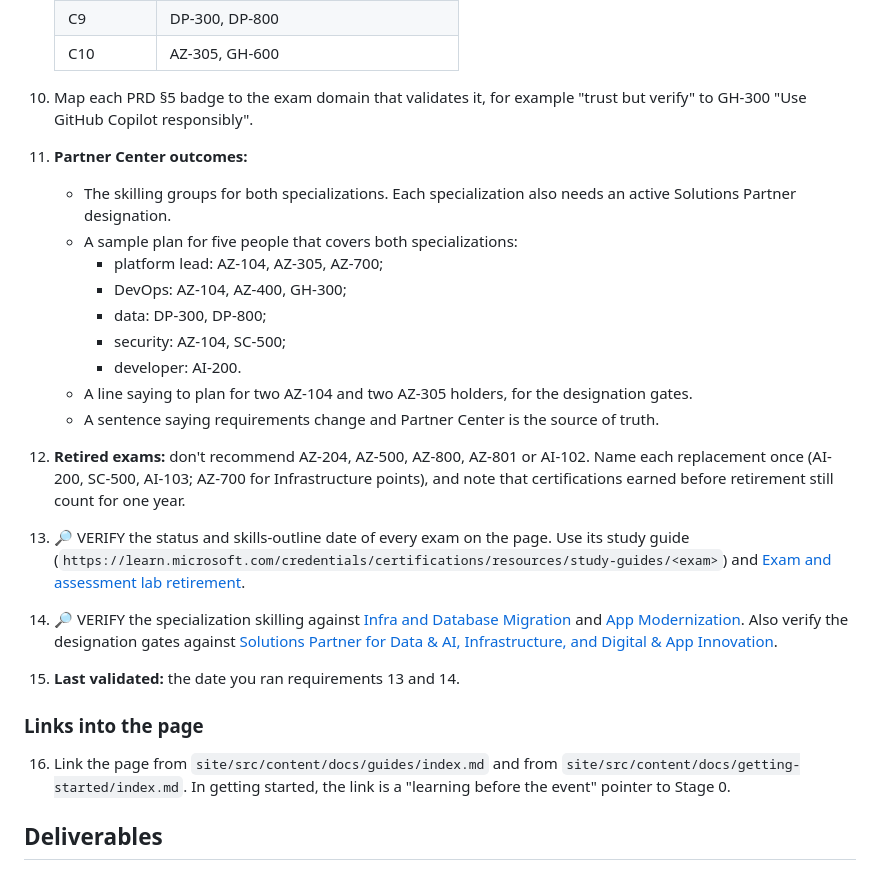
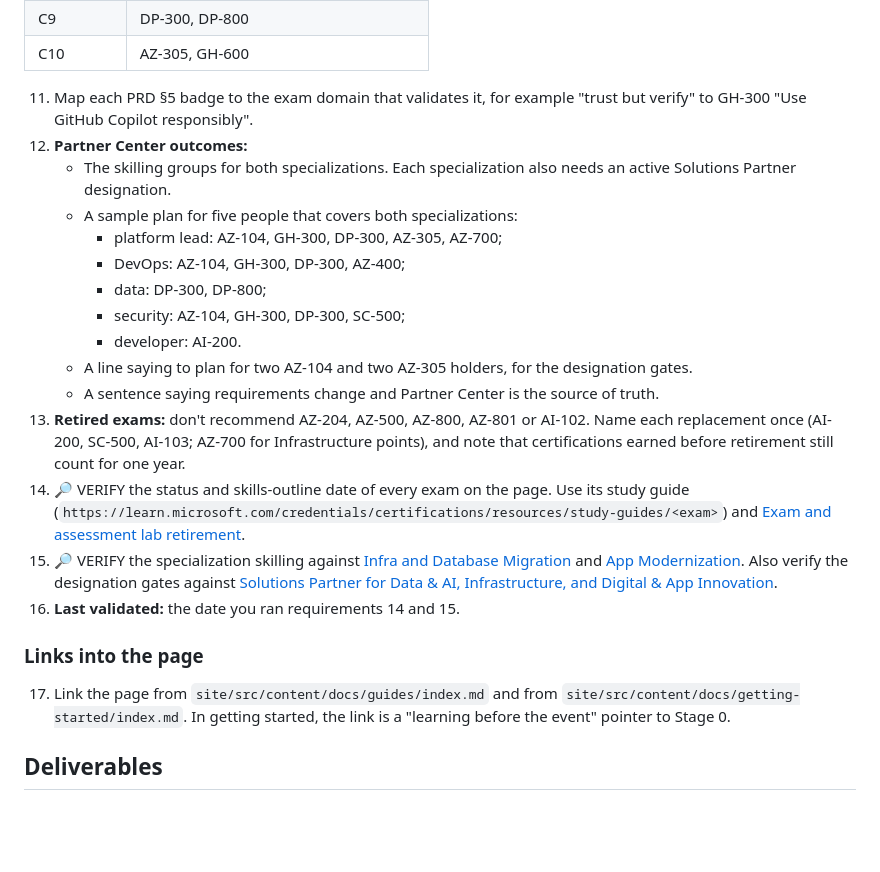
Before and after one commit to jonathan-vella/apex-factory-hackathon, a Markdown page: docs/backlog/B15-learning-path.md, the part around one of its changes. Rendered like a GitHub page; blank space fills up the shorter version.

```diff
--- a/docs/backlog/B15-learning-path.md
+++ b/docs/backlog/B15-learning-path.md
@@ -73,25 +75,25 @@
    | C9 | DP-300, DP-800 |
    | C10 | AZ-305, GH-600 |
 
-10. Map each PRD §5 badge to the exam domain that validates it, for example "trust but verify" to GH-300 "Use GitHub Copilot responsibly".
-11. **Partner Center outcomes:**
+11. Map each PRD §5 badge to the exam domain that validates it, for example "trust but verify" to GH-300 "Use GitHub Copilot responsibly".
+12. **Partner Center outcomes:**
     - The skilling groups for both specializations. Each specialization also needs an active Solutions Partner designation.
     - A sample plan for five people that covers both specializations:
-      - platform lead: AZ-104, AZ-305, AZ-700;
-      - DevOps: AZ-104, AZ-400, GH-300;
+      - platform lead: AZ-104, GH-300, DP-300, AZ-305, AZ-700;
+      - DevOps: AZ-104, GH-300, DP-300, AZ-400;
       - data: DP-300, DP-800;
-      - security: AZ-104, SC-500;
+      - security: AZ-104, GH-300, DP-300, SC-500;
       - developer: AI-200.
     - A line saying to plan for two AZ-104 and two AZ-305 holders, for the designation gates.
     - A sentence saying requirements change and Partner Center is the source of truth.
-12. **Retired exams:** don't recommend AZ-204, AZ-500, AZ-800, AZ-801 or AI-102. Name each replacement once (AI-200, SC-500, AI-103; AZ-700 for Infrastructure points), and note that certifications earned before retirement still count for one year.
-13. 🔎 VERIFY the status and skills-outline date of every exam on the page. Use its study guide (`https://learn.microsoft.com/credentials/certifications/resources/study-guides/<exam>`) and [Exam and assessment lab retirement](https://learn.microsoft.com/credentials/support/retired-certification-exams).
-14. 🔎 VERIFY the specialization skilling against [Infra and Database Migration](https://partner.microsoft.com/en-us/partnership/specialization/infra-and-database-migration) and [App Modernization](https://partner.microsoft.com/en-us/partnership/specialization/app-modernization-on-microsoft-azure). Also verify the designation gates against [Solutions Partner for Data & AI, Infrastructure, and Digital & App Innovation](https://learn.microsoft.com/partner-center/membership/solutions-partner-azure).
-15. **Last validated:** the date you ran requirements 13 and 14.
+13. **Retired exams:** don't recommend AZ-204, AZ-500, AZ-800, AZ-801 or AI-102. Name each replacement once (AI-200, SC-500, AI-103; AZ-700 for Infrastructure points), and note that certifications earned before retirement still count for one year.
+14. 🔎 VERIFY the status and skills-outline date of every exam on the page. Use its study guide (`https://learn.microsoft.com/credentials/certifications/resources/study-guides/<exam>`) and [Exam and assessment lab retirement](https://learn.microsoft.com/credentials/support/retired-certification-exams).
+15. 🔎 VERIFY the specialization skilling against [Infra and Database Migration](https://partner.microsoft.com/en-us/partnership/specialization/infra-and-database-migration) and [App Modernization](https://partner.microsoft.com/en-us/partnership/specialization/app-modernization-on-microsoft-azure). Also verify the designation gates against [Solutions Partner for Data & AI, Infrastructure, and Digital & App Innovation](https://learn.microsoft.com/partner-center/membership/solutions-partner-azure).
+16. **Last validated:** the date you ran requirements 14 and 15.
 
 ### Links into the page
 
-16. Link the page from `site/src/content/docs/guides/index.md` and from `site/src/content/docs/getting-started/index.md`. In getting started, the link is a "learning before the event" pointer to Stage 0.
+17. Link the page from `site/src/content/docs/guides/index.md` and from `site/src/content/docs/getting-started/index.md`. In getting started, the link is a "learning before the event" pointer to Stage 0.
 
 ## Deliverables
 
```
Also changed, not shown: other parts of docs/backlog/B15-learning-path.md (+13 -11 lines), docs/prd.md (+1 -1 lines).
